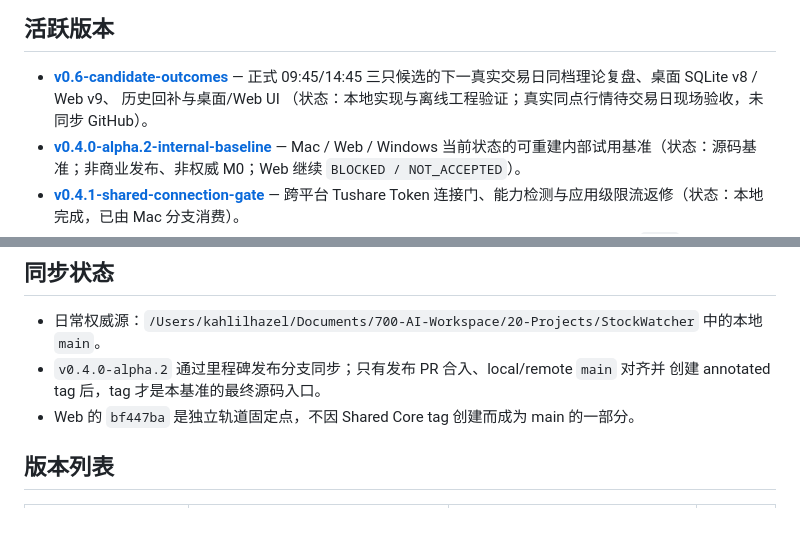
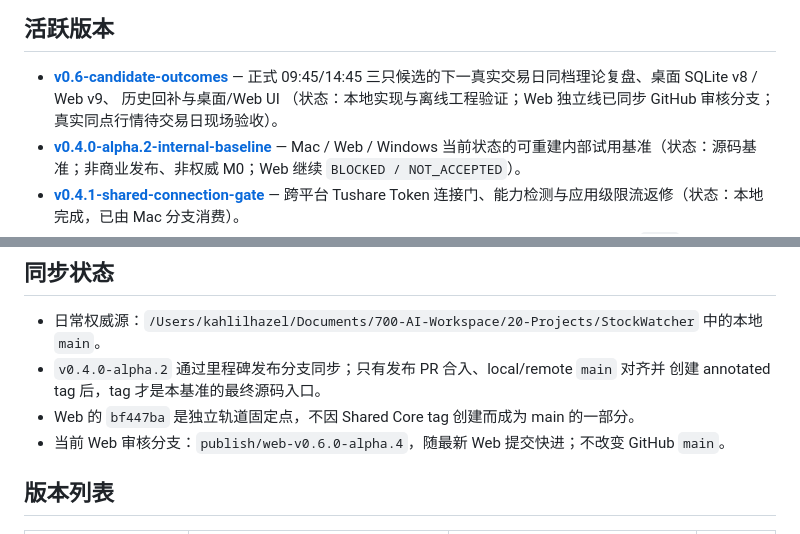
Before and after one commit to HazelKahlil/StockWatcher, a Markdown page: docs/visions/README.md, 2 parts joined by grey strips. Drawn GitHub-style.

Commit message:
docs(web): record GitHub review sync

```diff
--- a/docs/visions/README.md
+++ b/docs/visions/README.md
@@ -8,7 +8,7 @@
 - **[v0.6-candidate-outcomes](v0.6-candidate-outcomes/README.md)** —
   正式 09:45/14:45 三只候选的下一真实交易日同档理论复盘、桌面 SQLite v8 / Web v9、
   历史回补与桌面/Web UI
-  （状态：本地实现与离线工程验证；真实同点行情待交易日现场验收，未同步 GitHub）。
+  （状态：本地实现与离线工程验证；Web 独立线已同步 GitHub 审核分支；真实同点行情待交易日现场验收）。
 - **[v0.4.0-alpha.2-internal-baseline](v0.4.0-alpha.2-internal-baseline/README.md)** —
   Mac / Web / Windows 当前状态的可重建内部试用基准（状态：源码基准；非商业发布、非权威
   M0；Web 继续 `BLOCKED / NOT_ACCEPTED`）。
@@ -30,6 +30,7 @@
 - `v0.4.0-alpha.2` 通过里程碑发布分支同步；只有发布 PR 合入、local/remote `main` 对齐并
   创建 annotated tag 后，tag 才是本基准的最终源码入口。
 - Web 的 `bf447ba` 是独立轨道固定点，不因 Shared Core tag 创建而成为 main 的一部分。
+- 当前 Web 审核分支：`publish/web-v0.6.0-alpha.4`，随最新 Web 提交快进；不改变 GitHub `main`。
 
 ## 版本列表
 
```
Also changed, not shown: other parts of docs/visions/README.md (+1 -1 lines), 1 other file.
